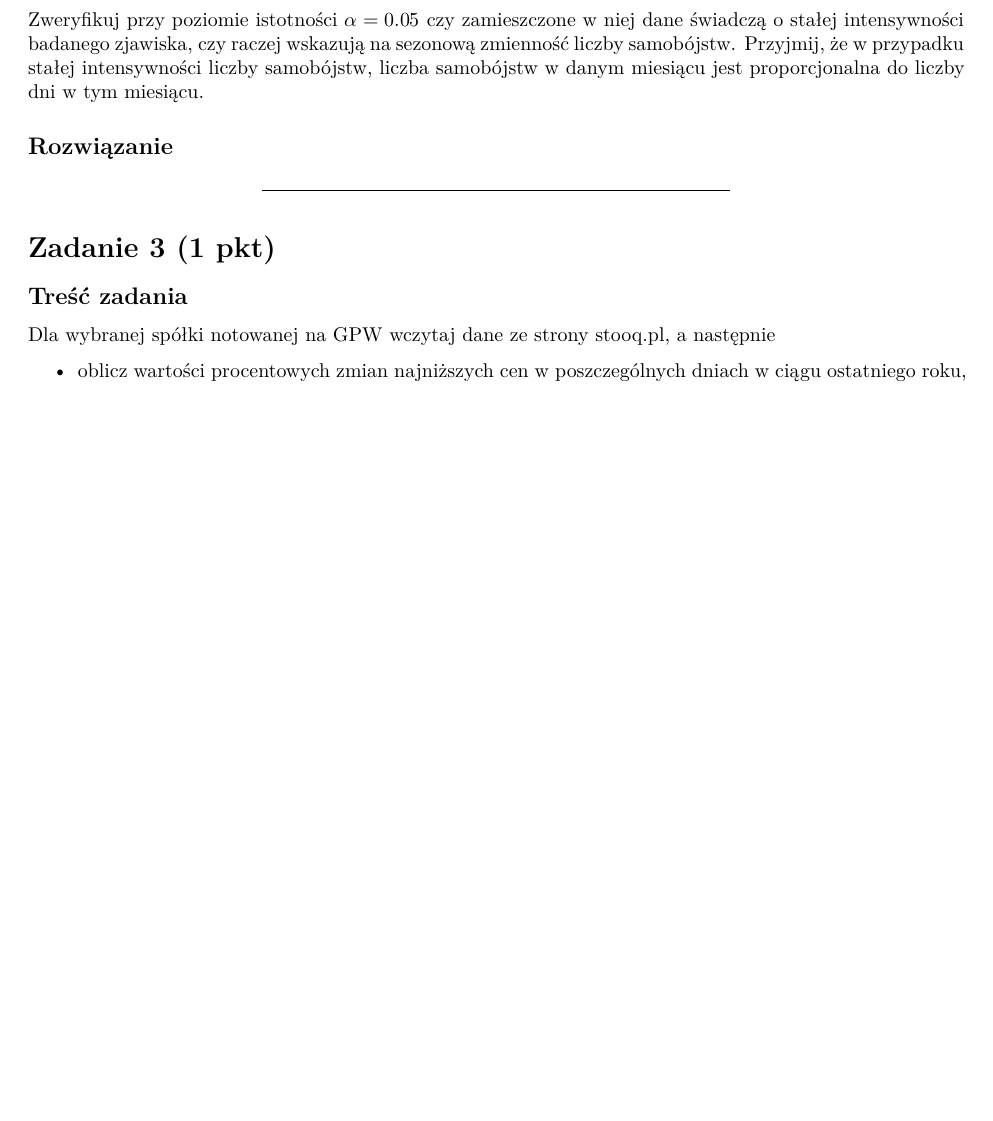
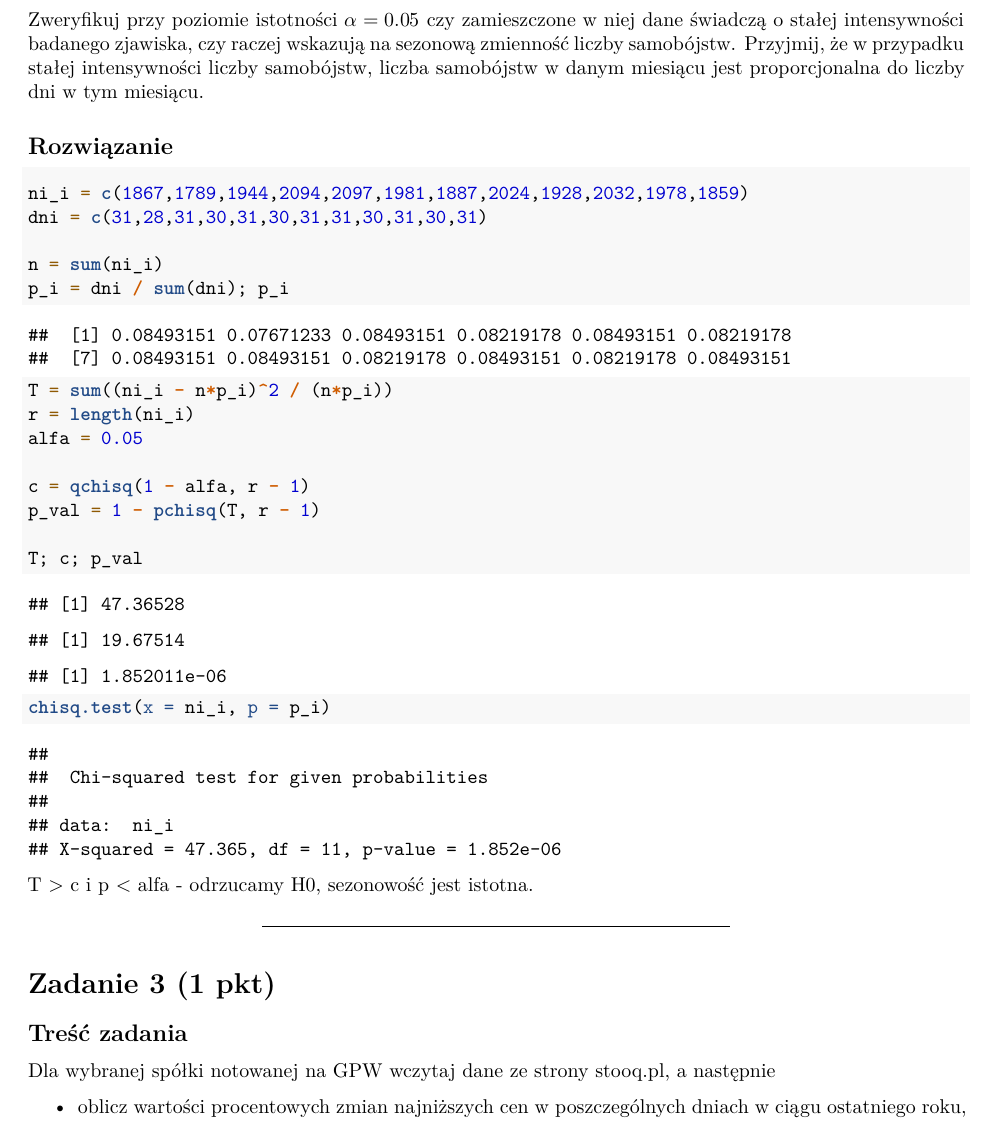
Before and after one commit to KrzysztofSym/R_Stat_EX3, an R Markdown document (ADPS_L3_Symoniuk_Krzysztof.Rmd): part of page 5 of 6, cut so that both start at the same text, the shorter picture padded with empty space. Rendered offline with R 4.5, knitr and Pandoc, then LaTeX, with nearby package versions.

Commit message:
2nd exercise done

````diff
--- a/ADPS_L3_Symoniuk_Krzysztof.Rmd
+++ b/ADPS_L3_Symoniuk_Krzysztof.Rmd
@@ -70,9 +70,25 @@ Zweryfikuj przy poziomie istotności $\alpha = 0.05$ czy zamieszczone w niej dan
 
 ## Rozwiązanie
 ```{r}
+ni_i = c(1867,1789,1944,2094,2097,1981,1887,2024,1928,2032,1978,1859)
+dni = c(31,28,31,30,31,30,31,31,30,31,30,31)
 
+n = sum(ni_i)
+p_i = dni / sum(dni); p_i
+
+T = sum((ni_i - n*p_i)^2 / (n*p_i))
+r = length(ni_i)
+alfa = 0.05
+
+c = qchisq(1 - alfa, r - 1)
+p_val = 1 - pchisq(T, r - 1)
+
+T; c; p_val
+
+chisq.test(x = ni_i, p = p_i)
 
 ```
+T > c i p < alfa - odrzucamy H0, sezonowość jest istotna.
 
 ***
 
````
Also changed, not shown: ADPS_L3_Symoniuk_Krzysztof.nb.html.
